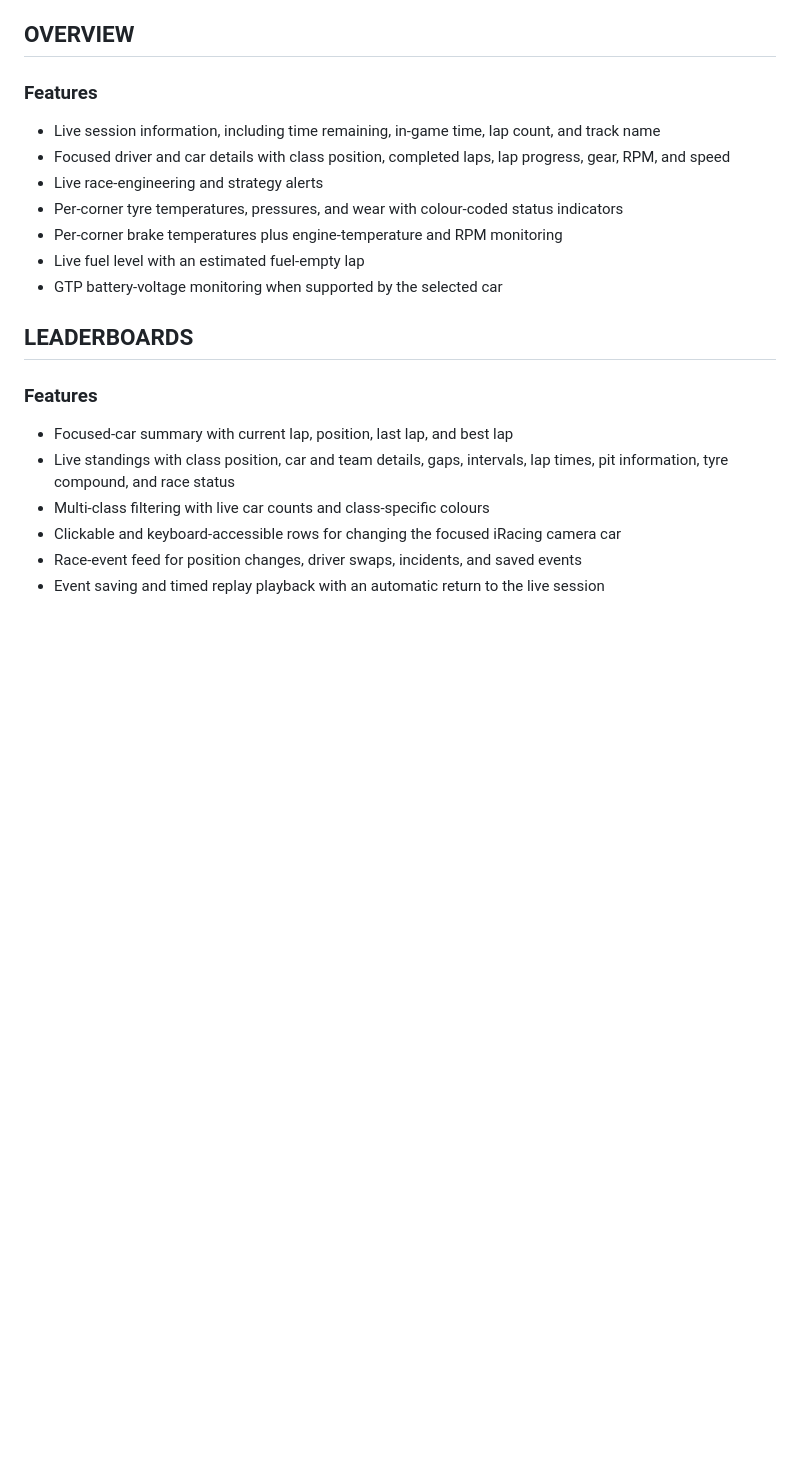
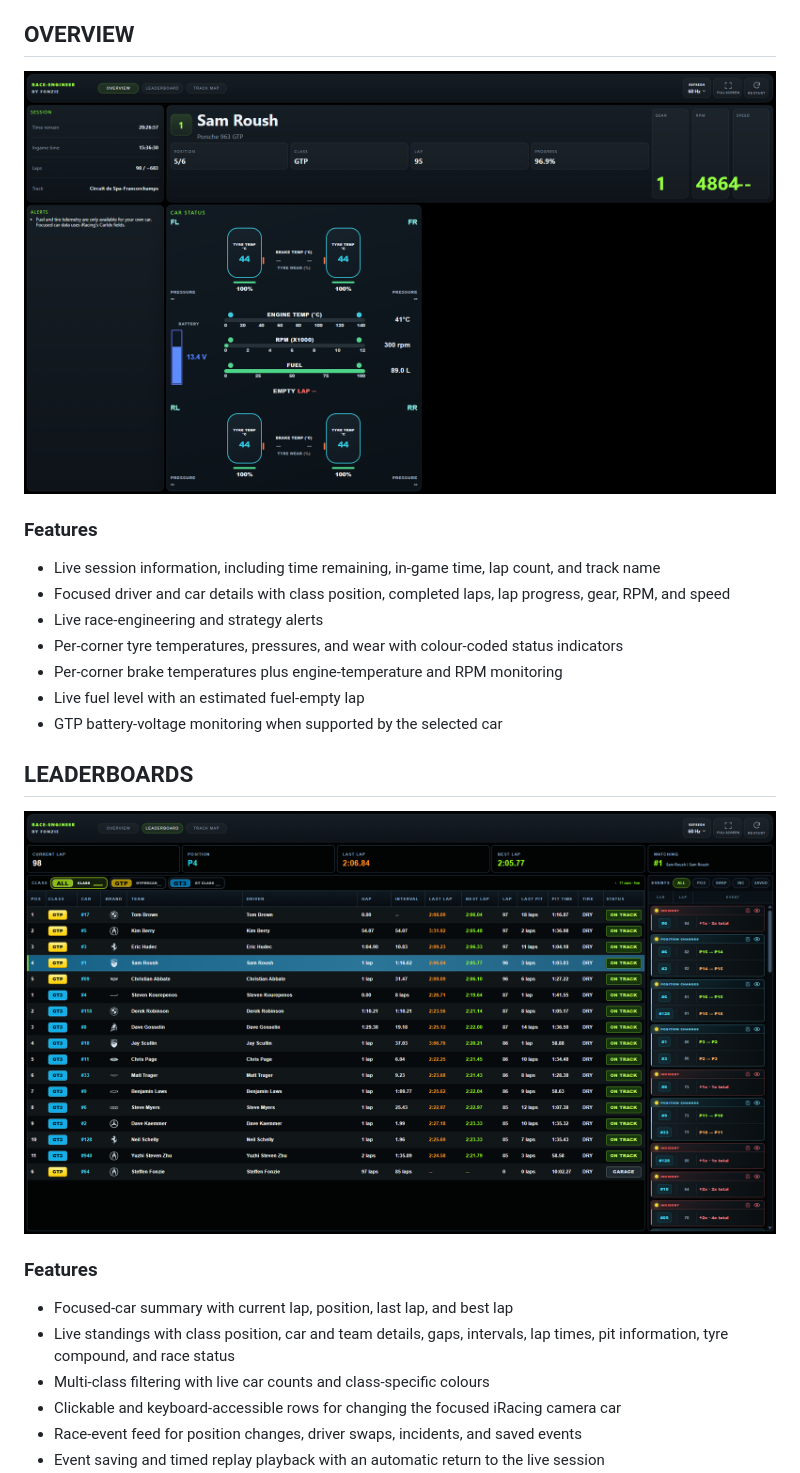
Before and after one commit to FonzieDK/Race-Engineer, a Markdown page: README.md, the part around the change printed below. GitHub-like rendering; pictures changed too: docs/images/leaderboards.png (added), docs/images/overview.png (added); blank space fills up the shorter version.

Commit message:
Add dashboard screenshots to README

```diff
--- a/README.md
+++ b/README.md
@@ -41,6 +41,8 @@ collection without opening the Race-Engineer window.
 
 ## OVERVIEW
 
+![Race-Engineer Overview](docs/images/overview.png)
+
 ### Features
 
 - Live session information, including time remaining, in-game time, lap count, and track name
@@ -53,6 +55,8 @@ collection without opening the Race-Engineer window.
 
 ## LEADERBOARDS
 
+![Race-Engineer Leaderboards](docs/images/leaderboards.png)
+
 ### Features
 
 - Focused-car summary with current lap, position, last lap, and best lap
```
Also changed, not shown: other parts of README.md (+2 -0 lines), docs/images/track-map.png (added).
